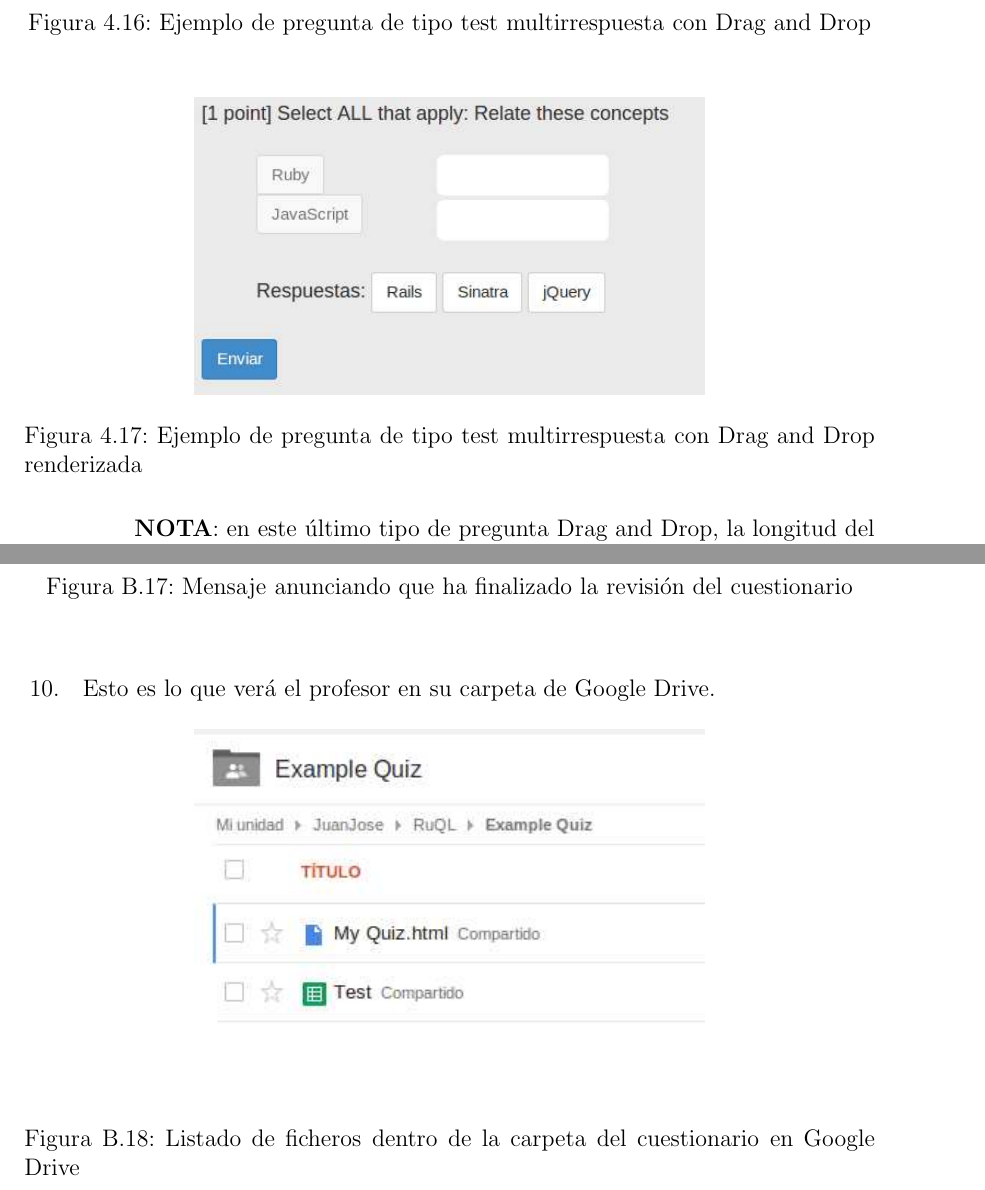
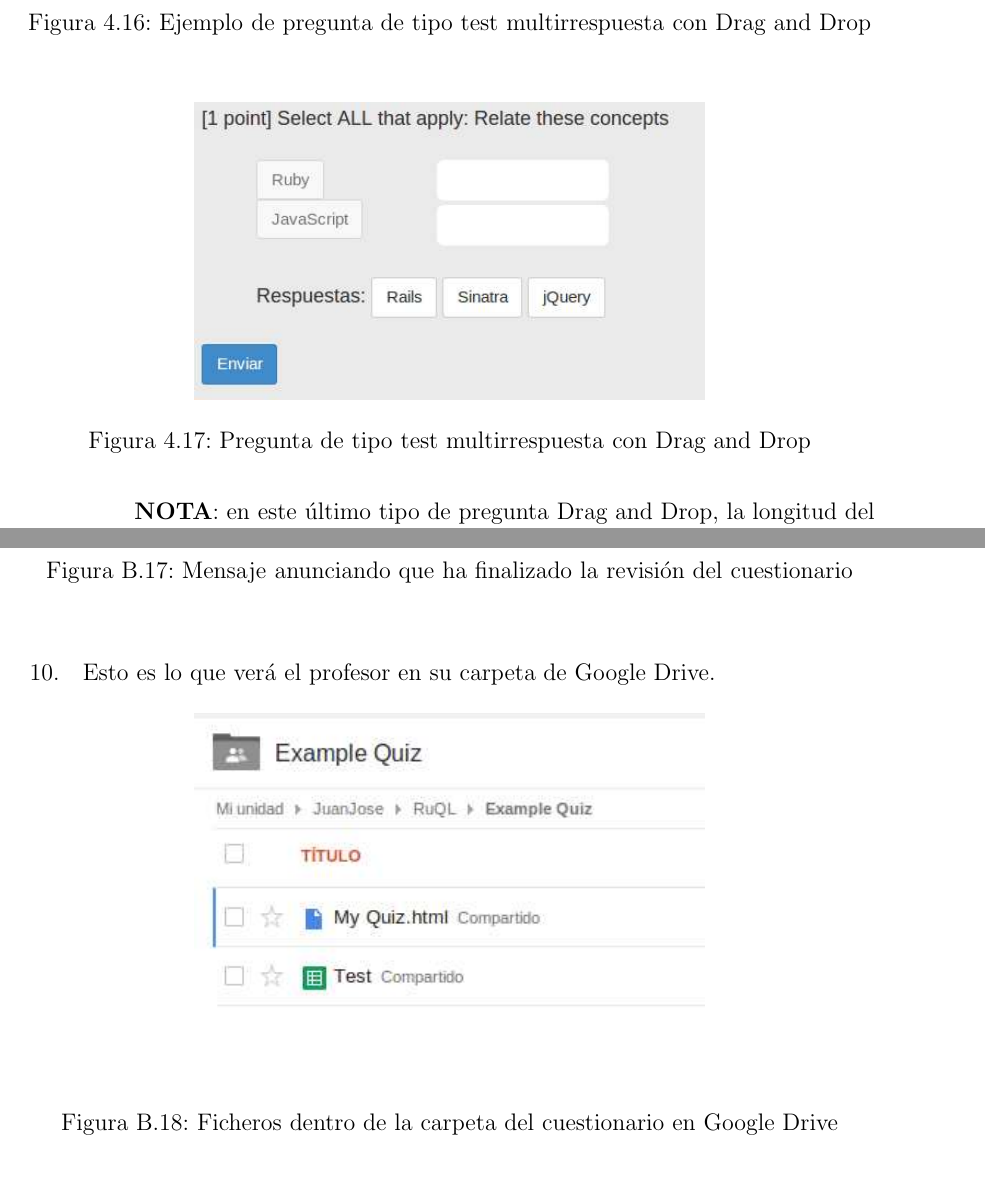
Before and after one commit to jjlabrador/TFG-SyTW, a LaTeX document (memoria/memtfg.tex, which reads memoria/apendice2.tex, memoria/cap4.tex): two parts of pages 42 and 90 of 101, joined at a grey line, cut so that both start at the same text. The pictures show the PDF file memoria/memtfg.pdf that the author committed with the source; the source files are stored in an older character set and shown here as Unicode.

Commit message:
Indice corregido

```diff
--- a/memoria/apendice2.tex
+++ b/memoria/apendice2.tex
@@ -644,7 +644,7 @@ En esta secci\'on se explicar\'a visualmente las funciones que realiza la aplica
   \begin{figure}[!th]
   \begin{center}
   \includegraphics[width=0.6\textwidth]{images/app10.eps}
-  \caption{Listado de ficheros dentro de la carpeta del cuestionario en Google Drive}
+  \caption{Ficheros dentro de la carpeta del cuestionario en Google Drive}
   \label{fig:app10}
   \end{center}
   \end{figure}
--- a/memoria/cap4.tex
+++ b/memoria/cap4.tex
@@ -169,7 +169,7 @@ A continuaci\'on se enumerar\'an todas las caracter\'{\i}sticas de este renderer
     \begin{figure}[!th]
     \begin{center}
     \includegraphics[width=0.8\textwidth]{images/dd1r.eps}
-    \caption{Ejemplo de pregunta de completar con Drag and Drop renderizada}
+    \caption{Pregunta de completar con Drag and Drop}
     \label{fig:dd1r}
     \end{center}
     \end{figure}
@@ -186,7 +186,7 @@ A continuaci\'on se enumerar\'an todas las caracter\'{\i}sticas de este renderer
     \begin{figure}[!th]
     \begin{center}
     \includegraphics[width=1\textwidth]{images/dd2r.eps}
-    \caption{Ejemplo de pregunta tipo test de respuesta \'unica con Drag and Drop renderizada}
+    \caption{Pregunta tipo test de respuesta \'unica con Drag and Drop}
     \label{fig:dd2r}
     \end{center}
     \end{figure}
@@ -203,7 +203,7 @@ A continuaci\'on se enumerar\'an todas las caracter\'{\i}sticas de este renderer
     \begin{figure}[!th]
     \begin{center}
     \includegraphics[width=0.6\textwidth]{images/dd3r.eps}
-    \caption{Ejemplo de pregunta de tipo test multirrespuesta con Drag and Drop renderizada}
+    \caption{Pregunta de tipo test multirrespuesta con Drag and Drop}
     \label{fig:dd3r}
     \end{center}
     \end{figure}
```
Also changed, not shown: memoria/memtfg.tex (+3 -2 lines), memoria/tables/presupuesto_total.tex (+1 -1 lines), memoria/memtfg.pdf, memoria/cap4.tex (4 more changed lines).
